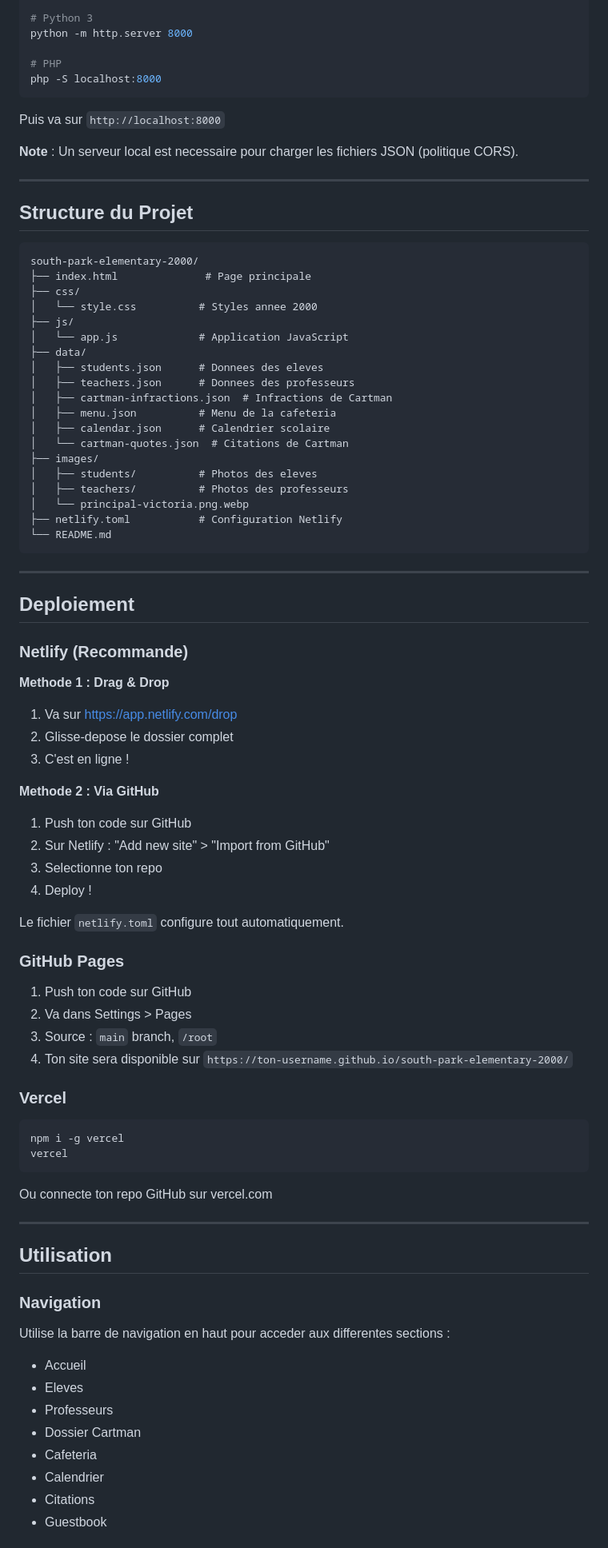
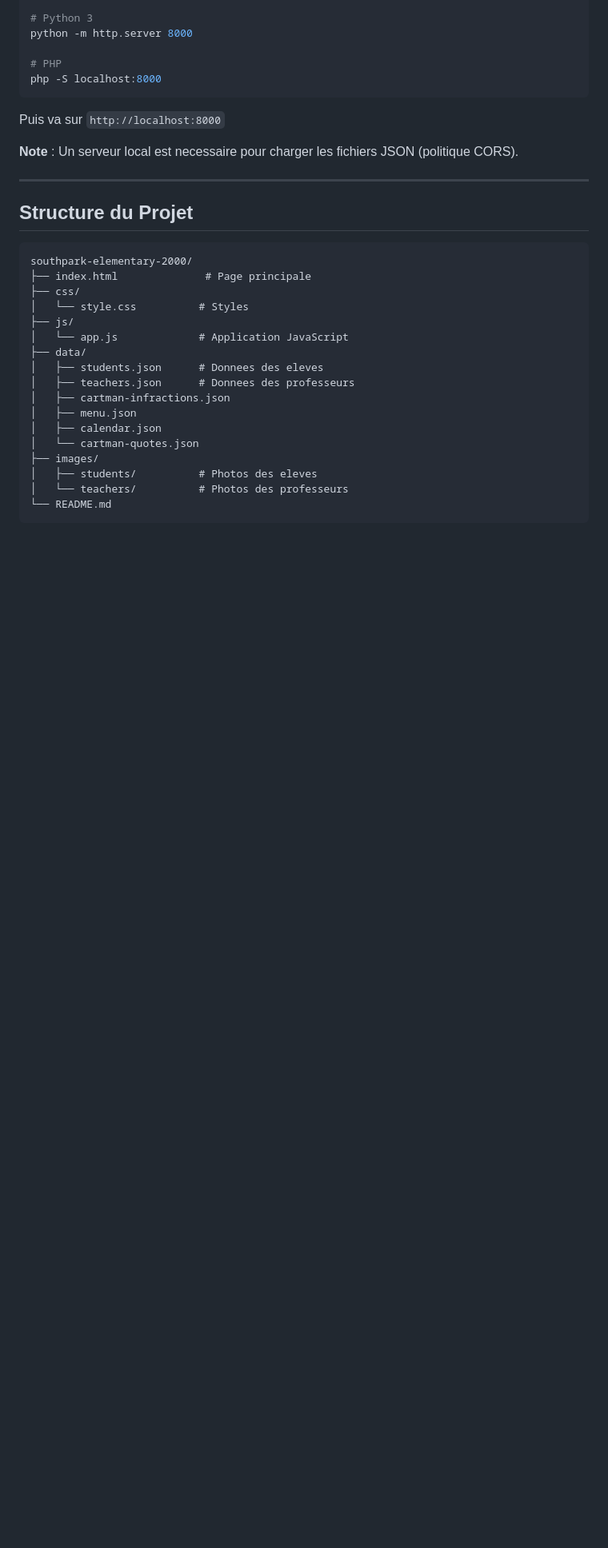
Before and after one commit to kabirsib349/southpark-elementary-2000, a Markdown page: README.md, the part around one of its changes. Shown at 80% size. Rendered like a GitHub page; blank space fills up the shorter version.

````diff
--- a/README.md
+++ b/README.md
@@ -78,75 +64,21 @@ Puis va sur `http://localhost:8000`
 ## Structure du Projet
 
 ```
-south-park-elementary-2000/
+southpark-elementary-2000/
 ├── index.html              # Page principale
 ├── css/
-│   └── style.css          # Styles annee 2000
+│   └── style.css          # Styles
 ├── js/
 │   └── app.js             # Application JavaScript
 ├── data/
 │   ├── students.json      # Donnees des eleves
 │   ├── teachers.json      # Donnees des professeurs
-│   ├── cartman-infractions.json  # Infractions de Cartman
-│   ├── menu.json          # Menu de la cafeteria
-│   ├── calendar.json      # Calendrier scolaire
-│   └── cartman-quotes.json  # Citations de Cartman
+│   ├── cartman-infractions.json
+│   ├── menu.json
+│   ├── calendar.json
+│   └── cartman-quotes.json
 ├── images/
 │   ├── students/          # Photos des eleves
-│   ├── teachers/          # Photos des professeurs
-│   └── principal-victoria.png.webp
-├── netlify.toml           # Configuration Netlify
+│   └── teachers/          # Photos des professeurs
 └── README.md
 ```
-
----
-
-## Deploiement
-
-### Netlify (Recommande)
-
-**Methode 1 : Drag & Drop**
-1. Va sur https://app.netlify.com/drop
-2. Glisse-depose le dossier complet
-3. C'est en ligne !
-
-**Methode 2 : Via GitHub**
-1. Push ton code sur GitHub
-2. Sur Netlify : "Add new site" > "Import from GitHub"
-3. Selectionne ton repo
-4. Deploy !
-
-Le fichier `netlify.toml` configure tout automatiquement.
-
-### GitHub Pages
-
-1. Push ton code sur GitHub
-2. Va dans Settings > Pages
-3. Source : `main` branch, `/root`
-4. Ton site sera disponible sur `https://ton-username.github.io/south-park-elementary-2000/`
-
-### Vercel
-
-```bash
-npm i -g vercel
-vercel
-```
-
-Ou connecte ton repo GitHub sur vercel.com
-
----
-
-## Utilisation
-
-### Navigation
-
-Utilise la barre de navigation en haut pour acceder aux differentes sections :
-- Accueil
-- Eleves
-- Professeurs
-- Dossier Cartman
-- Cafeteria
-- Calendrier
-- Citations
-- Guestbook
-
````
Also changed, not shown: other parts of README.md (+23 -139 lines).
